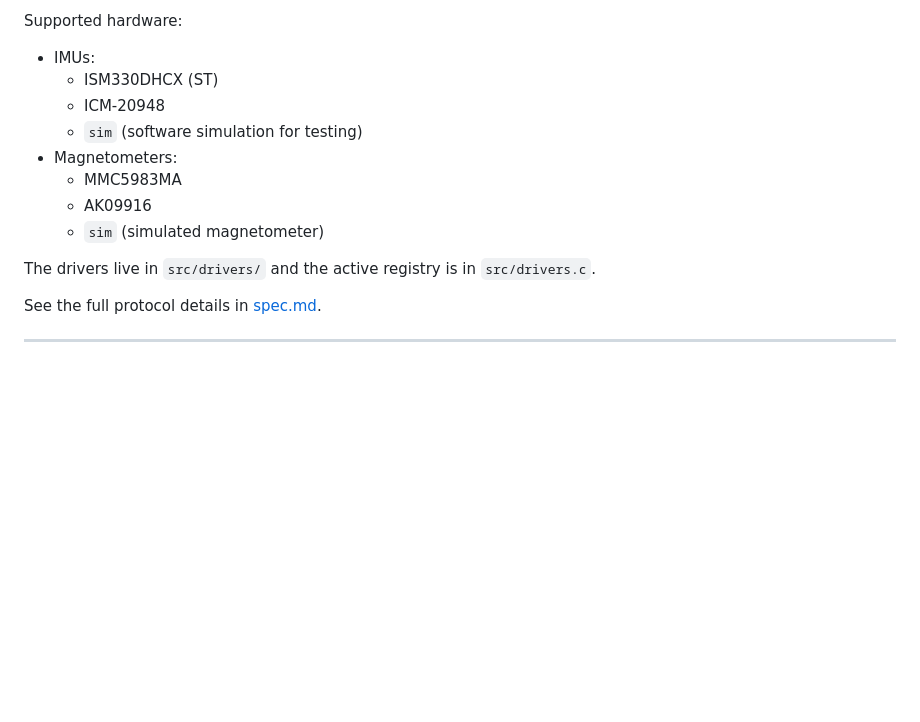
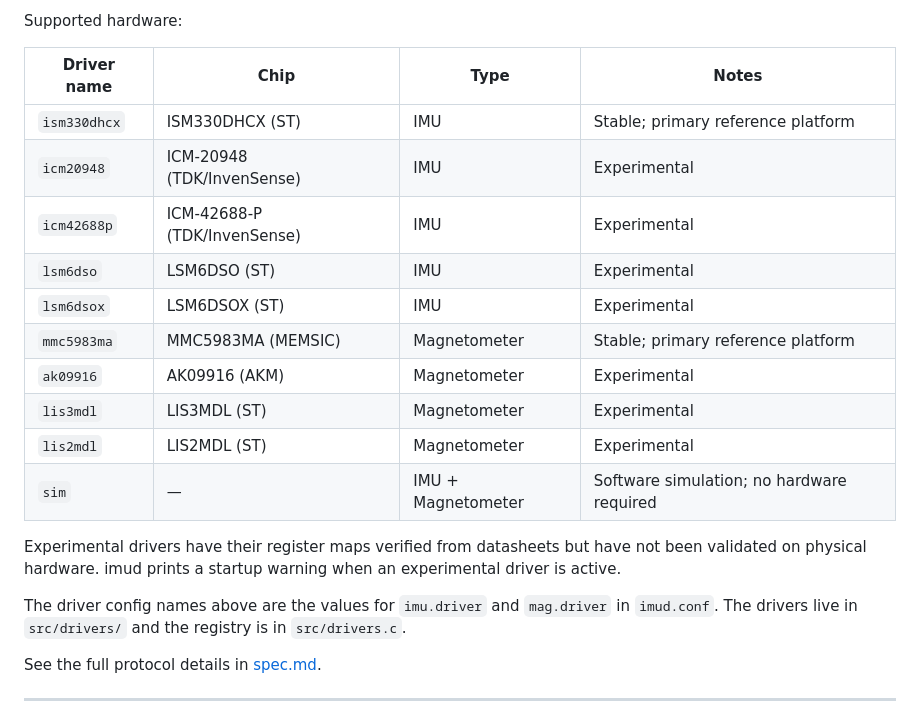
Before and after one commit to richcreations/imud, a Markdown page: README.md, the part around the change. Rendered like a GitHub page; blank space fills up the shorter version.

```diff
--- a/README.md
+++ b/README.md
@@ -15,16 +15,26 @@ Quick highlights:
 
 Supported hardware:
 
-- IMUs:
-	- ISM330DHCX (ST)
-	- ICM-20948
-	- `sim` (software simulation for testing)
-- Magnetometers:
-	- MMC5983MA
-	- AK09916
-	- `sim` (simulated magnetometer)
+| Driver name | Chip | Type | Notes |
+| --- | --- | --- | --- |
+| `ism330dhcx` | ISM330DHCX (ST) | IMU | Stable; primary reference platform |
+| `icm20948` | ICM-20948 (TDK/InvenSense) | IMU | Experimental |
+| `icm42688p` | ICM-42688-P (TDK/InvenSense) | IMU | Experimental |
+| `lsm6dso` | LSM6DSO (ST) | IMU | Experimental |
+| `lsm6dsox` | LSM6DSOX (ST) | IMU | Experimental |
+| `mmc5983ma` | MMC5983MA (MEMSIC) | Magnetometer | Stable; primary reference platform |
+| `ak09916` | AK09916 (AKM) | Magnetometer | Experimental |
+| `lis3mdl` | LIS3MDL (ST) | Magnetometer | Experimental |
+| `lis2mdl` | LIS2MDL (ST) | Magnetometer | Experimental |
+| `sim` | — | IMU + Magnetometer | Software simulation; no hardware required |
 
-The drivers live in `src/drivers/` and the active registry is in `src/drivers.c`.
+Experimental drivers have their register maps verified from datasheets but have
+not been validated on physical hardware.  imud prints a startup warning when an
+experimental driver is active.
+
+The driver config names above are the values for `imu.driver` and `mag.driver`
+in `imud.conf`.  The drivers live in `src/drivers/` and the registry is in
+`src/drivers.c`.
 
 See the full protocol details in [spec.md](spec.md).
 
```
